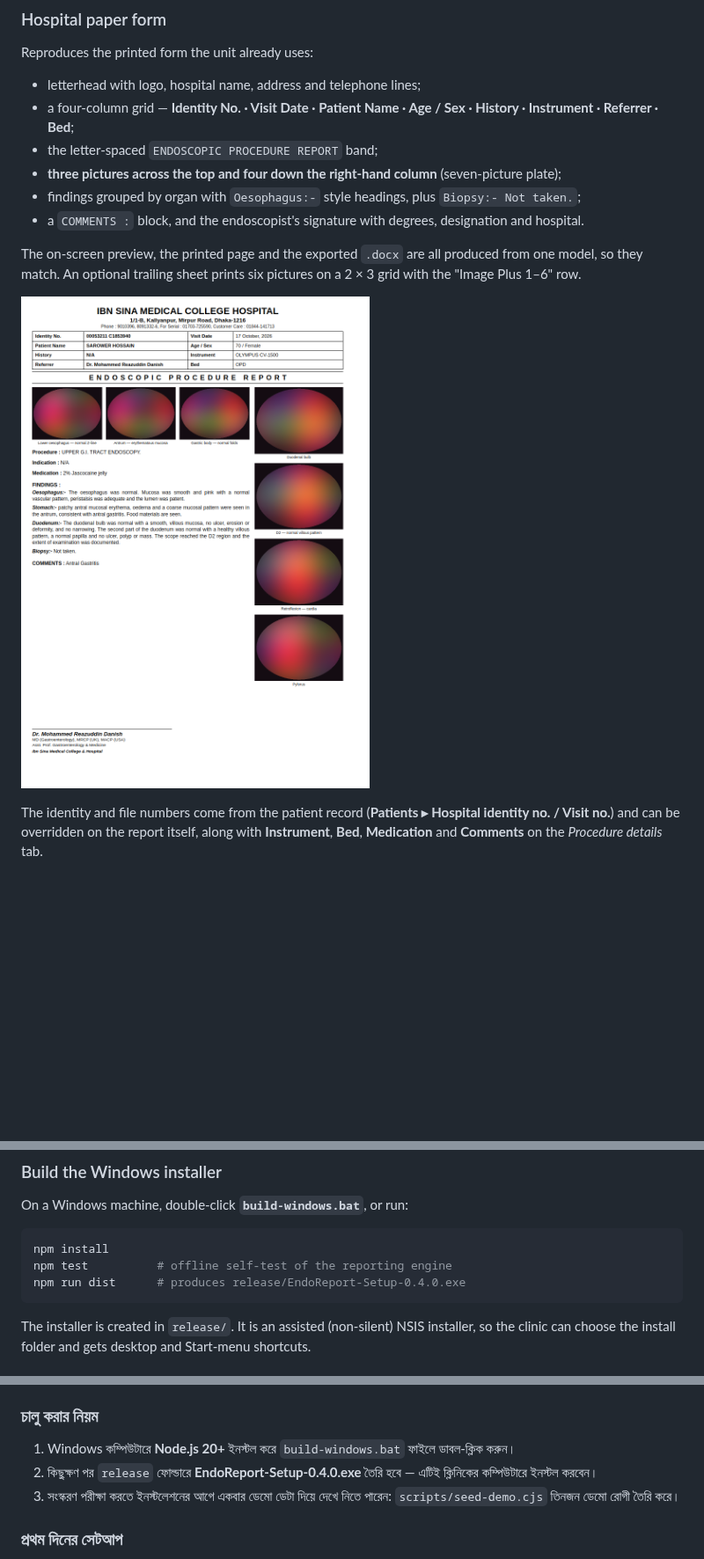
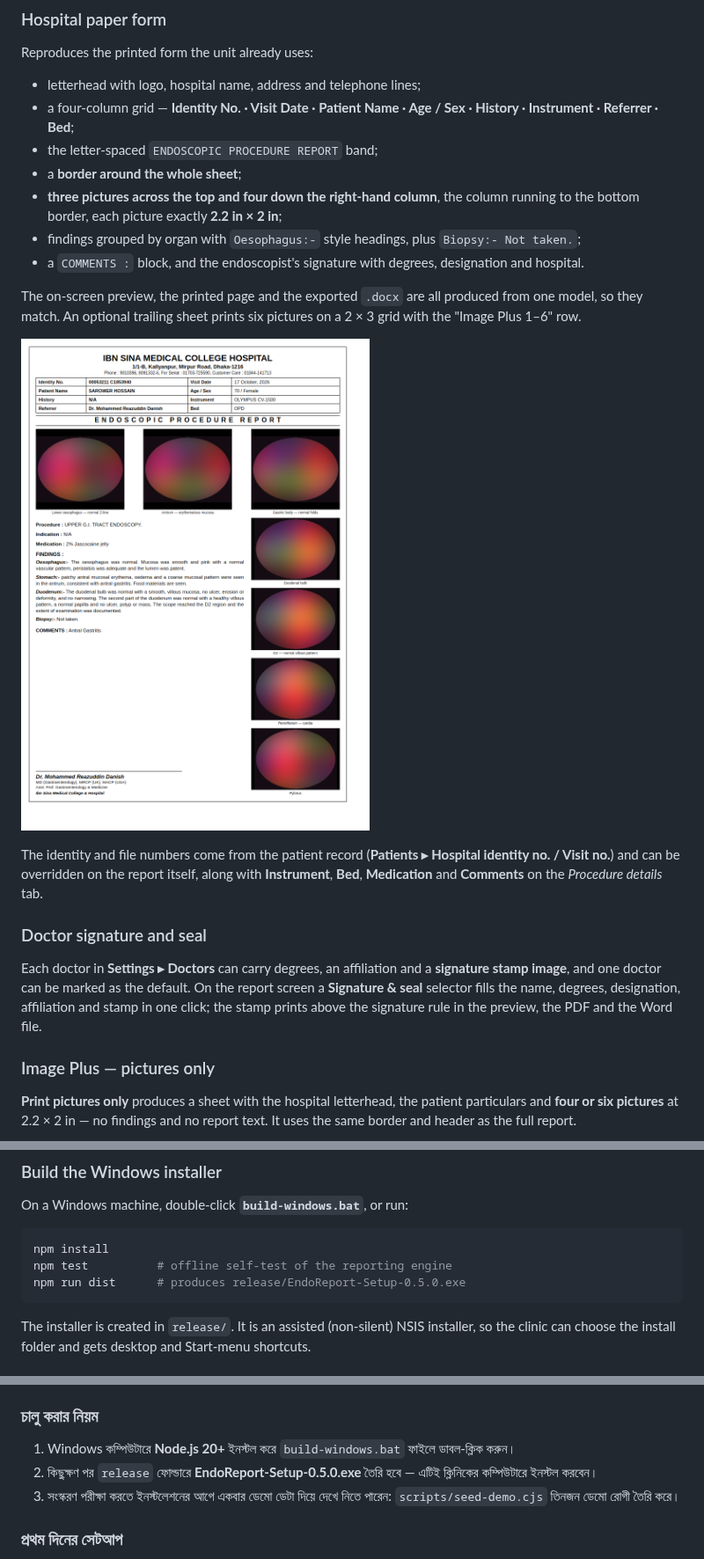
Before and after one commit to hbanna2014-svg/endo-report, a Markdown page: README.md, 3 parts joined by grey strips. Shown at 88% size. Rendered like a GitHub page; pictures changed too: docs/hospital-form.png; blank space fills up the shorter version.

````diff
--- a/README.md
+++ b/README.md
@@ -58,7 +58,9 @@ Reproduces the printed form the unit already uses:
 - a four-column grid — **Identity No. · Visit Date · Patient Name · Age / Sex · History ·
   Instrument · Referrer · Bed**;
 - the letter-spaced `ENDOSCOPIC PROCEDURE REPORT` band;
-- **three pictures across the top and four down the right-hand column** (seven-picture plate);
+- a **border around the whole sheet**;
+- **three pictures across the top and four down the right-hand column**, the column running to
+  the bottom border, each picture exactly **2.2 in × 2 in**;
 - findings grouped by organ with `Oesophagus:-` style headings, plus `Biopsy:- Not taken.`;
 - a `COMMENTS :` block, and the endoscopist's signature with degrees, designation and hospital.
 
@@ -71,3 +73,17 @@ so they match. An optional trailing sheet prints six pictures on a 2 × 3 grid w
 The identity and file numbers come from the patient record (**Patients ▸ Hospital identity no. /
 Visit no.**) and can be overridden on the report itself, along with **Instrument**, **Bed**,
 **Medication** and **Comments** on the *Procedure details* tab.
+
+### Doctor signature and seal
+
+Each doctor in **Settings ▸ Doctors** can carry degrees, an affiliation and a **signature stamp
+image**, and one doctor can be marked as the default. On the report screen a **Signature & seal**
+selector fills the name, degrees, designation, affiliation and stamp in one click; the stamp
+prints above the signature rule in the preview, the PDF and the Word file.
+
+### Image Plus — pictures only
+
+**Print pictures only** produces a sheet with the hospital letterhead, the patient particulars and
+**four or six pictures** at 2.2 × 2 in — no findings and no report text. It uses the same border
+and header as the full report.
+
@@ -110,7 +127,7 @@ On a Windows machine, double-click **`build-windows.bat`**, or run:
 ```bash
 npm install
 npm test          # offline self-test of the reporting engine
-npm run dist      # produces release/EndoReport-Setup-0.4.0.exe
+npm run dist      # produces release/EndoReport-Setup-0.5.0.exe
 ```
 
 The installer is created in `release/`. It is an assisted (non-silent) NSIS installer, so the
@@ -329,7 +346,7 @@ is not inside it, so nothing is lost either way. Every upgrade is written to
 ### চালু করার নিয়ম
 
 1. Windows কম্পিউটারে **Node.js 20+** ইনস্টল করে `build-windows.bat` ফাইলে ডাবল-ক্লিক করুন।
-2. কিছুক্ষণ পর `release` ফোল্ডারে **EndoReport-Setup-0.4.0.exe** তৈরি হবে — এটিই ক্লিনিকের
+2. কিছুক্ষণ পর `release` ফোল্ডারে **EndoReport-Setup-0.5.0.exe** তৈরি হবে — এটিই ক্লিনিকের
    কম্পিউটারে ইনস্টল করবেন।
 3. সংস্করণ পরীক্ষা করতে ইনস্টলেশনের আগে একবার ডেমো ডেটা দিয়ে দেখে নিতে পারেন:
    `scripts/seed-demo.cjs` তিনজন ডেমো রোগী তৈরি করে।
````
Also changed, not shown: other parts of README.md (+1 -0 lines), CHANGELOG.md (+45 -0 lines), docs/image-plus.png (added), 16 other files.
